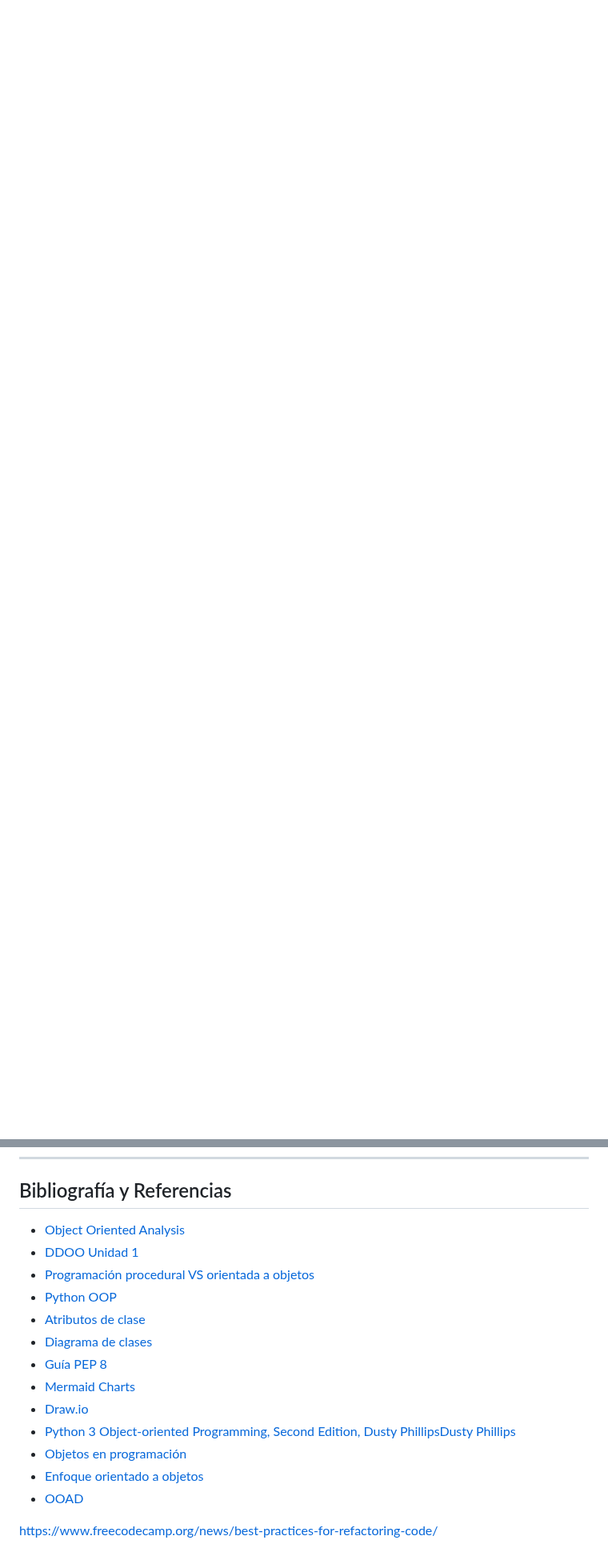
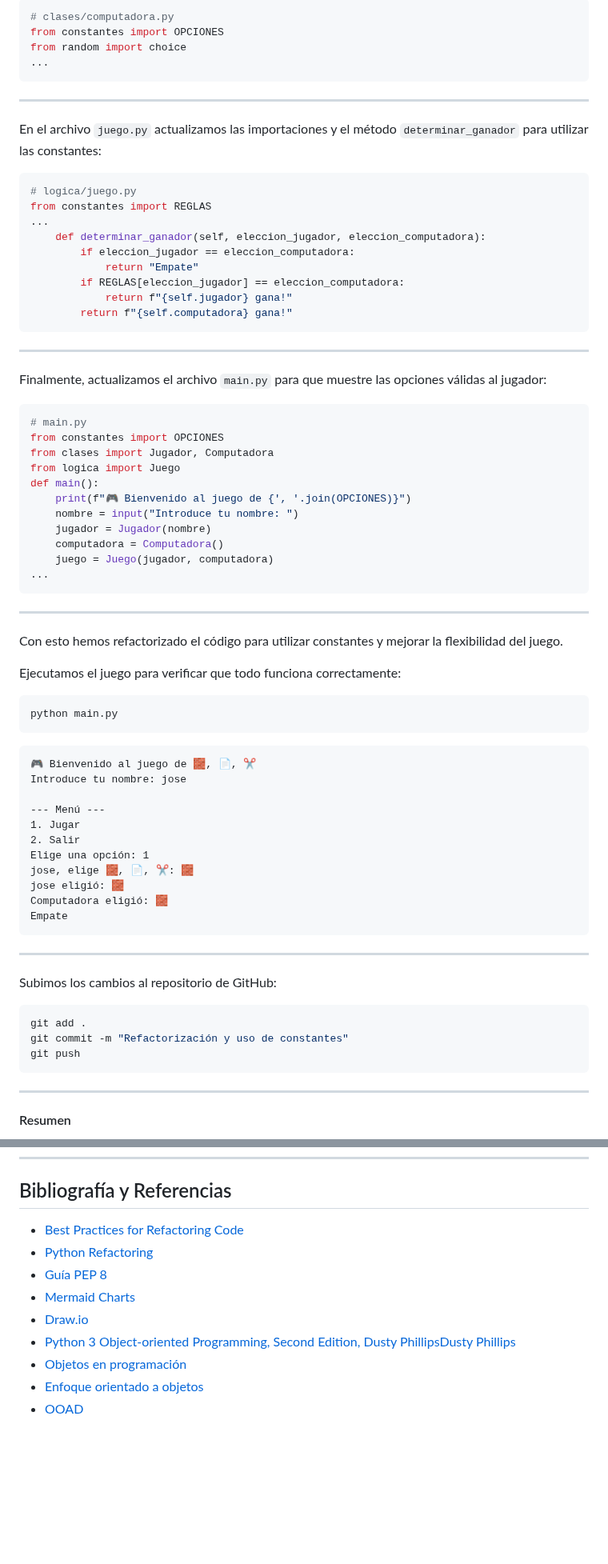
Before and after one commit to python-la-paz/python-study-group-oop, a Markdown page: content/sesion11/Readme.md, 2 parts joined by grey strips. Shown at 80% size. GitHub-like rendering; blank space fills up the shorter version.

````diff
--- a/content/sesion11/Readme.md
+++ b/content/sesion11/Readme.md
@@ -1176,0 +1230,77 @@ git push
+```python
+# clases/computadora.py
+from constantes import OPCIONES
+from random import choice
+...
+```
+
+---
+En el archivo `juego.py` actualizamos las importaciones y el método `determinar_ganador` para utilizar las constantes:
+
+```python
+# logica/juego.py
+from constantes import REGLAS
+...
+    def determinar_ganador(self, eleccion_jugador, eleccion_computadora):
+        if eleccion_jugador == eleccion_computadora:
+            return "Empate"
+        if REGLAS[eleccion_jugador] == eleccion_computadora:
+            return f"{self.jugador} gana!"
+        return f"{self.computadora} gana!"
+```
+
+---
+Finalmente, actualizamos el archivo `main.py` para que muestre las opciones válidas al jugador:
+
+```python
+# main.py
+from constantes import OPCIONES
+from clases import Jugador, Computadora
+from logica import Juego
+def main():
+    print(f"🎮 Bienvenido al juego de {', '.join(OPCIONES)}")
+    nombre = input("Introduce tu nombre: ")
+    jugador = Jugador(nombre)
+    computadora = Computadora()
+    juego = Juego(jugador, computadora)
+...
+```
+
+---
+Con esto hemos refactorizado el código para utilizar constantes y mejorar
+la flexibilidad del juego.
+
+Ejecutamos el juego para verificar que todo funciona correctamente:
+
+```bash
+python main.py
+```
+
+```text
+🎮 Bienvenido al juego de 🧱, 📄, ✂️
+Introduce tu nombre: jose
+
+--- Menú ---
+1. Jugar
+2. Salir
+Elige una opción: 1
+jose, elige 🧱, 📄, ✂️: 🧱
+jose eligió: 🧱
+Computadora eligió: 🧱
+Empate
+```
+
+---
+
+Subimos los cambios al repositorio de GitHub:
+
+```bash
+git add .
+git commit -m "Refactorización y uso de constantes"
+git push
+```
+
+---
+
+#### Resumen
+
@@ -1341,12 +1511,8 @@ Repositorio de la Sesión
 <!--.slide: data-visibility="hidden"-->
 ## Bibliografía y Referencias
 
-- [Object Oriented Analysis](https://www.gyata.ai/es/object-oriented-programming/object-oriented-analysis)
-- [DDOO Unidad 1](https://dmd.unadmexico.mx/contenidos/DCEIT/BLOQUE1/DS/02/DDOO/U1/descargables/DDOO_Unidad_1.pdf)
-- [Programación procedural VS orientada a objetos](https://programacionpro.com/programacion-procedural-vs-orientada-a-objetos-diferencias-y-similitudes/)
-- [Python OOP](https://www.learnpython.org/en/Classes_and_Objects)
-- [Atributos de clase](https://oregoom.com/python/atributos-clase/)
-- [Diagrama de clases](https://diagramasuml.com/diagrama-de-clases/)
+- [Best Practices for Refactoring Code](https://www.freecodecamp.org/news/best-practices-for-refactoring-code/)
+- [Python Refactoring](https://realpython.com/python-refactoring/)
 - [Guía PEP 8](https://peps.python.org/pep-0008/#class-names)
 - [Mermaid Charts](https://www.mermaidchart.com/play)
 - [Draw.io](https://app.diagrams.net/)
@@ -1354,5 +1520,3 @@ Repositorio de la Sesión
 - [Objetos en programación](https://ebac.mx/blog/objeto-en-programacion)
 - [Enfoque orientado a objetos](https://1library.co/article/enfoque-orientado-a-objetos-base-te%C3%B3rica.qvld461y)
 - [OOAD](https://www.tutorialspoint.com/object_oriented_analysis_design/ooad_object_oriented_analysis.htm)
-
-https://www.freecodecamp.org/news/best-practices-for-refactoring-code/
````
Also changed, not shown: other parts of content/sesion11/Readme.md (+166 -73 lines).
